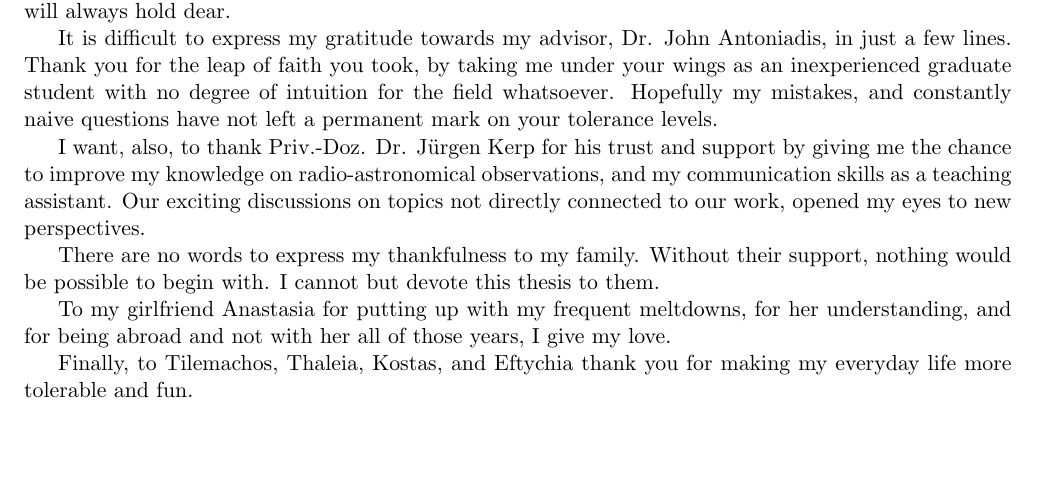
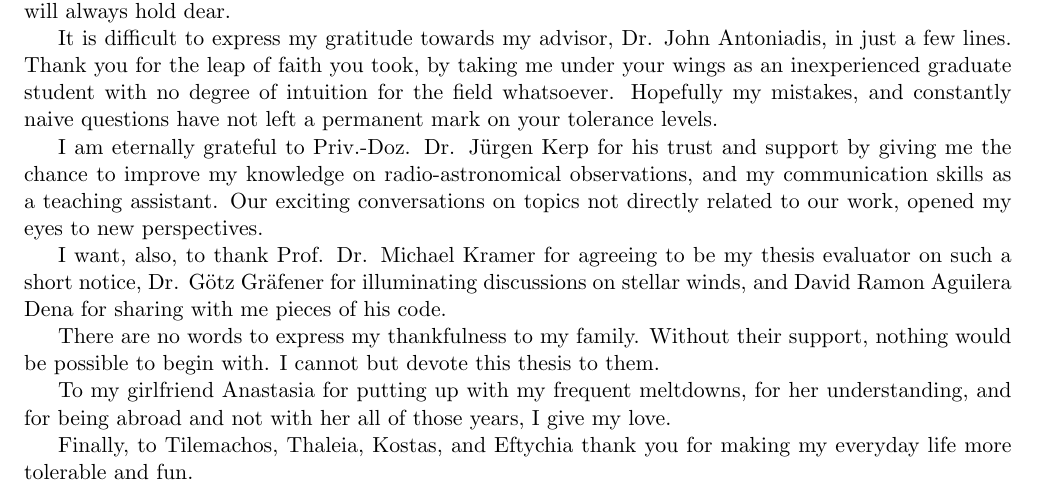
Before and after one commit to schanlar/MSc-Thesis, a LaTeX thesis (acknowledgments/acknowledgments.tex): part of the page, cut so that both start at the same text, the shorter picture padded with empty space. Compiled offline with pdfLaTeX.

Commit message:
final draft of ackwnoledgments

```diff
--- a/acknowledgments/acknowledgments.tex
+++ b/acknowledgments/acknowledgments.tex
@@ -11,7 +11,9 @@ During my effort for the completion of this Master Thesis many people have stand
 It is difficult to express my gratitude towards my advisor, Dr. John Antoniadis, in just a few lines. Thank you for the leap of faith you took, by taking me under your wings as an inexperienced graduate student with no degree of intuition for the field whatsoever. Hopefully my mistakes, and constantly naive questions have not left a permanent mark on your tolerance levels.
 
 
-I want, also, to thank Priv.-Doz. Dr. J\"urgen Kerp for his trust and support by giving me the chance to improve my knowledge on radio-astronomical observations, and my communication skills as a teaching assistant. Our exciting discussions on topics not directly connected to our work, opened my eyes to new perspectives.
+I am eternally grateful to Priv.-Doz. Dr. J\"urgen Kerp for his trust and support by giving me the chance to improve my knowledge on radio-astronomical observations, and my communication skills as a teaching assistant. Our exciting conversations on topics not directly related to our work, opened my eyes to new perspectives.
+
+I want, also, to thank Prof. Dr. Michael Kramer for agreeing to be my thesis evaluator on such a short notice, Dr. G\"otz Gr\"afener for illuminating discussions on stellar winds, and David Ramon Aguilera Dena for sharing with me pieces of his code.
 
 
 There are no words to express my thankfulness to my family. Without their support, nothing would be possible to begin with. I cannot but devote this thesis to them.
```
Also changed, not shown: main/thesis_msc.pdf, 2 other files.
